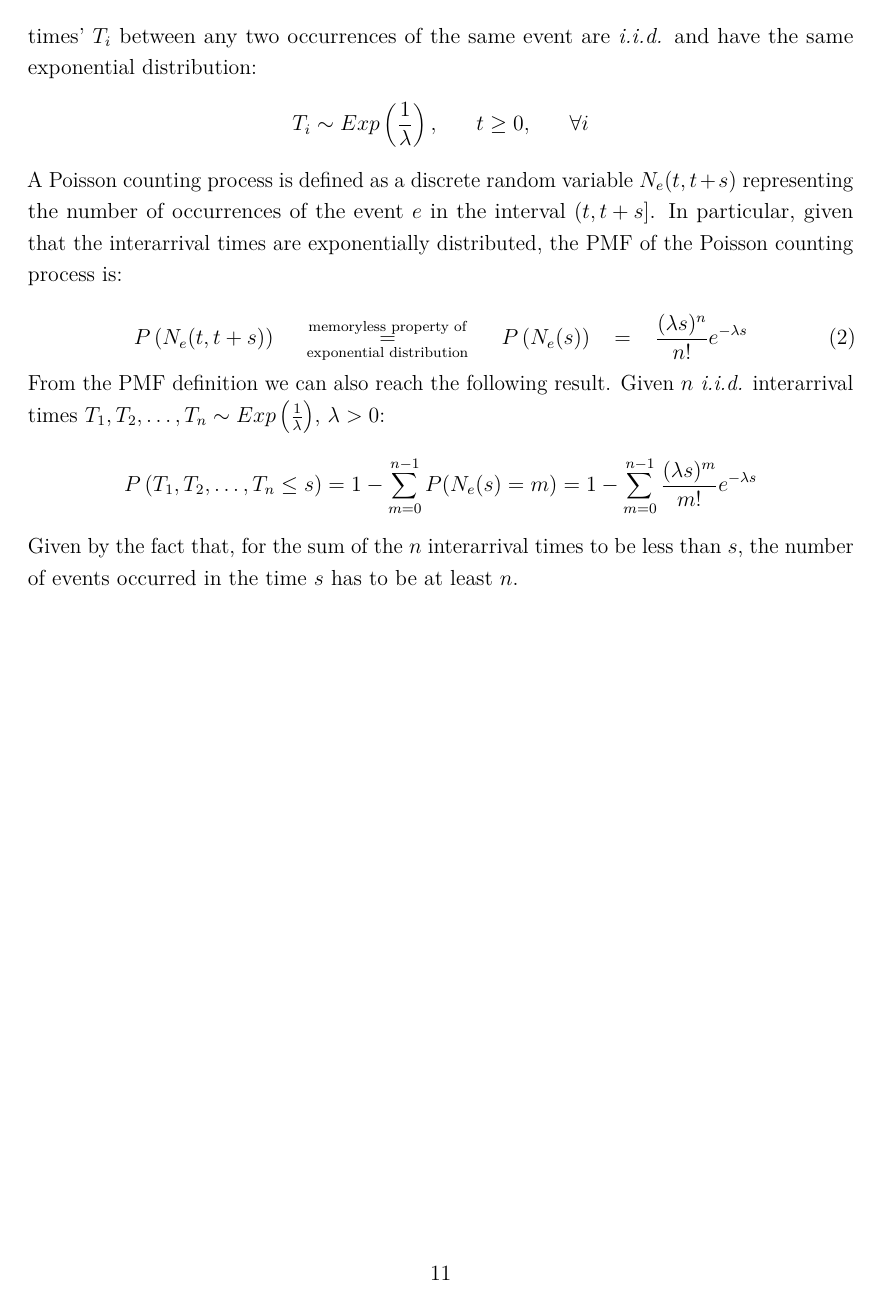
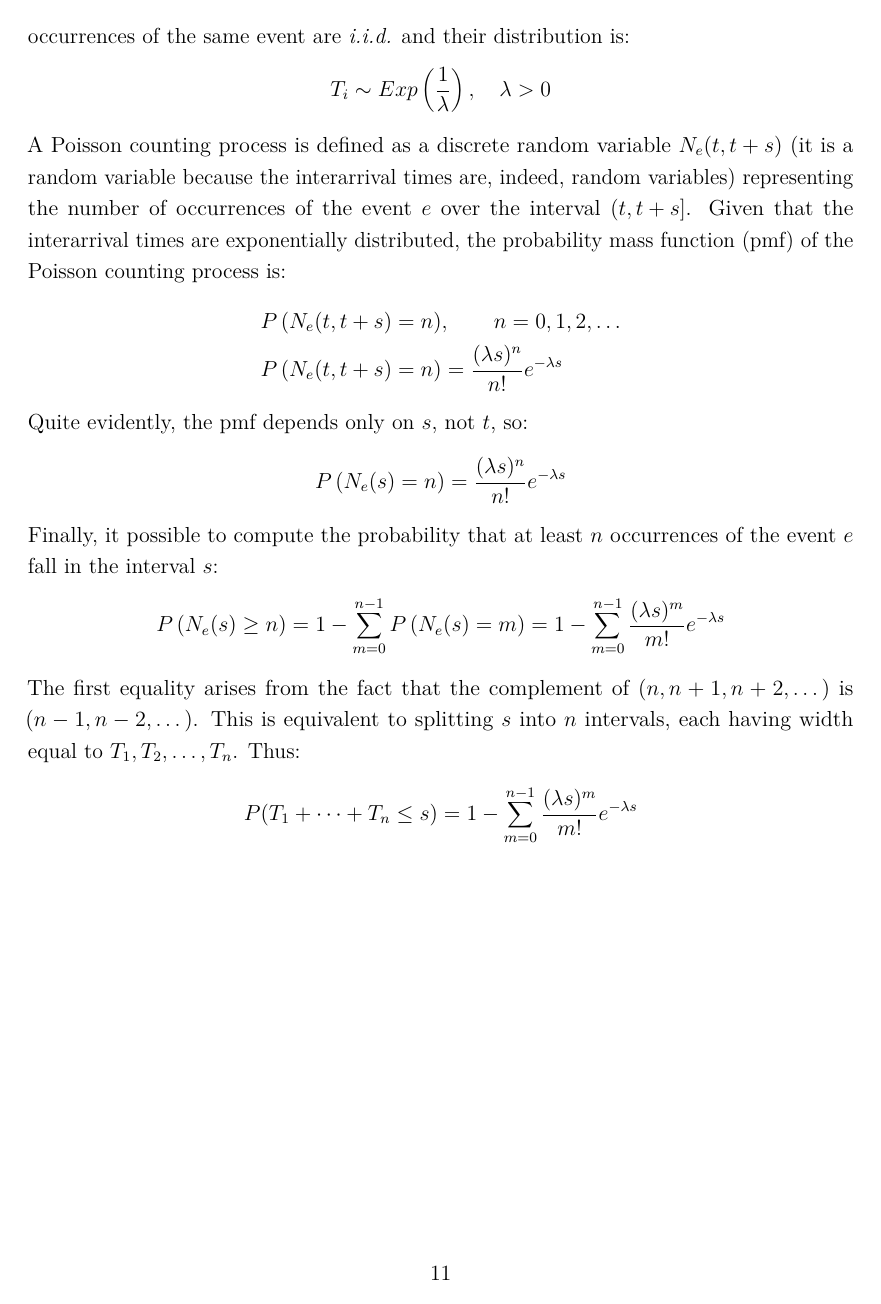
Before and after one commit to Cascio95/Automata-and-Queueing-Systems-Notes, a LaTeX document (main.tex): page 11 of 36. Compiled offline with pdfLaTeX.

Commit message:
beginning of sec 4 reworked

```diff
--- a/main.tex
+++ b/main.tex
@@ -359,26 +359,37 @@ P(X\leq Y)= \frac{\lambda}{\lambda + \mu}
 \end{equation}
 will be used a lot, so it's important to keep it in mind.
 \section{Stochastic Timed Automata With Poisson Clock Structure}
-\paragraph{Poisson Counting Processes} It's a process which counts the occurrences of an event which is always possible. In particular, in Poisson counting processes the `interarrival times' $T_i$ between any two occurrences of the same event are \textit{i.i.d.} and have the same exponential distribution:
-$$
-T_i\sim Exp\left(\frac{1}{\lambda}\right),\hspace{20pt}t\geq 0,\hspace{20pt}\forall i
-$$
-\noindent
-A Poisson counting process is defined as a discrete random variable $N_e(t,t+s)$ representing the number of occurrences of the event $e$ in the interval $\left( t,t+s\right]$. In particular, given that the interarrival times are exponentially distributed, the PMF of the Poisson counting process is:
-
-\begin{equation}
-P\left(N_e(t,t+s)\right)\hspace{15pt}\underset{\textrm{exponential distribution}}
-{\overset{\textrm{memoryless property of}}{=}}\hspace{15pt}P\left(N_e(s)\right)\hspace{10pt}=
-\hspace{10pt}\frac{(\lambda s)^n}{n!}e^{-\lambda s}
-\end{equation}
-
-\noindent
-From the PMF definition we can also reach the following result. Given $n$ \textit{i.i.d.} interarrival times $T_1,T_2,\dots,T_n \sim Exp\left(\frac{1}{\lambda}\right)$, $\lambda>0$:
-$$
-P\left(T_1,T_2,\dots,T_n \leq s\right) = 1-\sum_{m=0}^{n-1}P(N_e(s)=m)=1-\sum_{m=0}^{n-1}
-\frac{(\lambda s)^m}{m!}e^{-\lambda s}
-$$
-Given by the fact that, for the sum of the $n$ interarrival times to be less than $s$, the number of events occurred in the time $s$ has to be at least $n$.
+\paragraph{Poisson Counting Processes} It's a process which counts the occurrences of an event which is always possible. In particular, the `interarrival times' $T_i$ between any two occurrences of the same event are \textit{i.i.d.} and their distribution is:
+$$
+T_i\sim Exp\left(\frac{1}{\lambda}\right), \quad \lambda > 0
+$$
+\noindent
+A Poisson counting process is defined as a discrete random variable $N_e(t,t+s)$ (it is a random variable because the interarrival times are, indeed, random variables) representing the number of occurrences of the event $e$ over the interval $\left( t,t+s\right]$. Given that the interarrival times are exponentially distributed, the probability mass function (pmf) of the Poisson counting process is:
+\begin{equation*}
+\begin{split}
+P\left(N_e(t,t+s)=n\right)&, \qquad n = 0,1,2,\dots \\
+P\left(N_e(t,t+s)=n\right)& = \frac{(\lambda s)^n}{n!}e^{-\lambda s}
+\end{split}
+\end{equation*}
+Quite evidently, the pmf depends only on $s$, not $t$, so:
+$$
+P\left(N_e(s)=n\right) = \frac{(\lambda s)^n}{n!}e^{-\lambda s}
+$$
+\noindent
+%From the PMF definition we can also reach the following result. Given $n$ \textit{i.i.d.} interarrival times $T_1,T_2,\dots,T_n \sim Exp\left(\frac{1}{\lambda}\right)$, $\lambda>0$:
+%$$
+%P\left(T_1,T_2,\dots,T_n \leq s\right) = 1-\sum_{m=0}^{n-1}P(N_e(s)=m)=1-\sum_{m=0}^{n-1}
+%\frac{(\lambda s)^m}{m!}e^{-\lambda s}
+%$$
+%Given by the fact that, for the sum of the $n$ interarrival times to be less than $s$, the number of events occurred in the time $s$ has to be at least $n$.
+Finally, it possible to compute the probability that at least $n$ occurrences of the event $e$ fall in the interval $s$:
+$$
+P\left(N_e(s) \geq n\right) = 1 - \sum_{m=0}^{n-1}P\left(N_e(s) = m \right) = 1 - \sum_{m=0}^{n-1} \frac{(\lambda s)^m}{m!}e^{-\lambda s}
+$$
+The first equality arises from the fact that the complement of $(n,n+1,n+2,\dots)$ is $(n-1,n-2,\dots)$. This is equivalent to splitting $s$ into $n$ intervals, each having width equal to $T_1,T_2,\dots,T_n$. Thus:
+$$
+P(T_1 + \dots + T_n \leq s) = 1 - \sum_{m=0}^{n-1} \frac{(\lambda s)^m}{m!}e^{-\lambda s}
+$$
 \newpage
 \paragraph{Stochastic Timed Automaton With Poisson Clock Structure}
 It's a stochastic timed automaton
```
Also changed, not shown: main.pdf.
